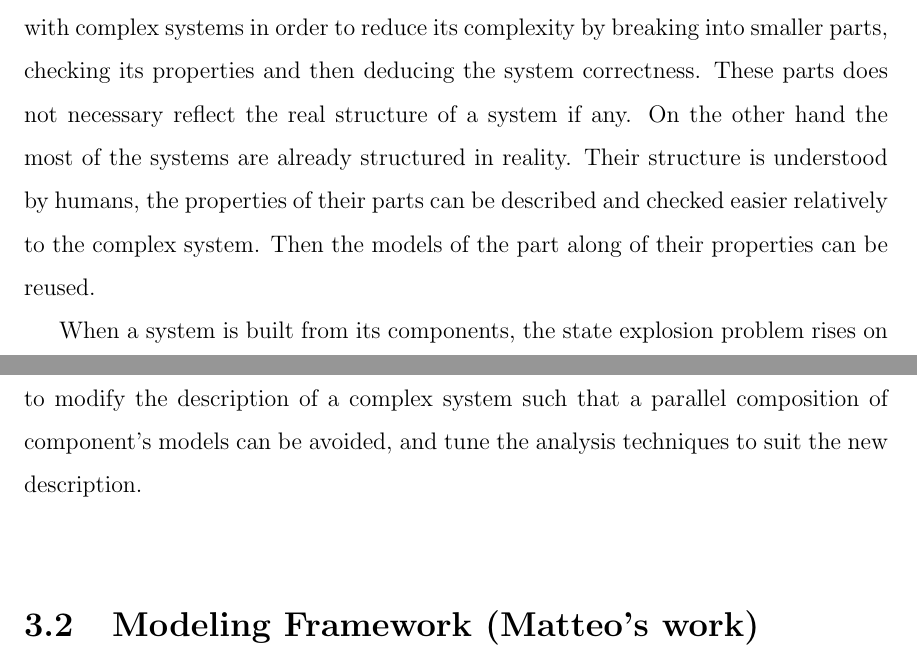
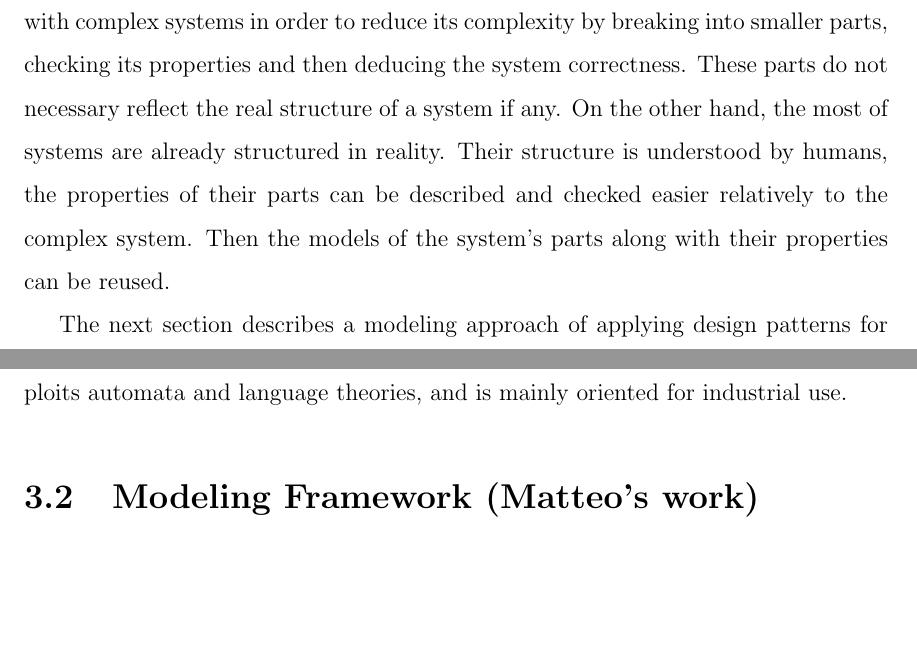
Before and after one commit to DmitryMyadzelets/Thesis, a LaTeX thesis (main.tex, which reads framework.tex): two parts of pages 19 and 20 of 49, joined at a grey line, cut so that both start at the same text, the shorter picture padded with empty space. Compiled offline with pdfLaTeX.

Commit message:
Updated Chapter "Framework"

```diff
--- a/framework.tex
+++ b/framework.tex
@@ -109,19 +110,25 @@ idea of abstraction is that parts of a system \emph{does not have effect} on the
 particular properties. These parts can be \emph{eliminated} from the design.
 
-One of the most effective abstraction techniques, compositional reasoning,
-deals with complex systems in order to reduce its complexity by breaking into
-smaller parts, checking its properties and then deducing the system correctness. These parts
-does not necessary reflect the real structure of a system if any. On the other
-hand the most of the systems are already structured in reality. Their structure
-is understood by humans, the properties of their parts can be described and
-checked easier relatively to the complex system. Then the models of the part
-along of their properties can be reused.
+One of the most effective abstraction techniques, compositional reasoning
+\cite{berezin_compositional_1998}, deals with complex systems in order to reduce
+its complexity by breaking into smaller parts, checking its properties and then
+deducing the system correctness. These parts do not necessary reflect the real
+structure of a system if any. On the other hand, the most of systems are
+already structured in reality. Their structure is understood by humans, the
+properties of their parts can be described and checked easier relatively to the
+complex system. Then the models of the system's parts along with their
+properties can be reused.
 
-When a system is built from its components, the state explosion problem rises
-on the parallel (synchronous) composition of component's models. Then it seems
-rational to modify the description of a complex system such that a parallel
-composition of component's models can be avoided, and tune the analysis
-techniques to suit the new description.
+The next section describes a modeling approach of applying design patterns for
+functional design of DES and verification of system's properties. The approach
+exploits automata and language theories, and is mainly oriented for industrial
+use.
+
+% When a system is built from its components, the state explosion problem rises on
+% the parallel (synchronous) composition of component's models. Then it seems
+% rational to modify the description of a complex system such that a parallel
+% composition of component's models can be avoided, and tune the analysis
+% techniques to suit the new description.
 
 \section{Modeling Framework (Matteo's work)}
 
```
Also changed, not shown: References.bib (+20 -1 lines), framework.tex (7 more changed lines), 1 other file.
